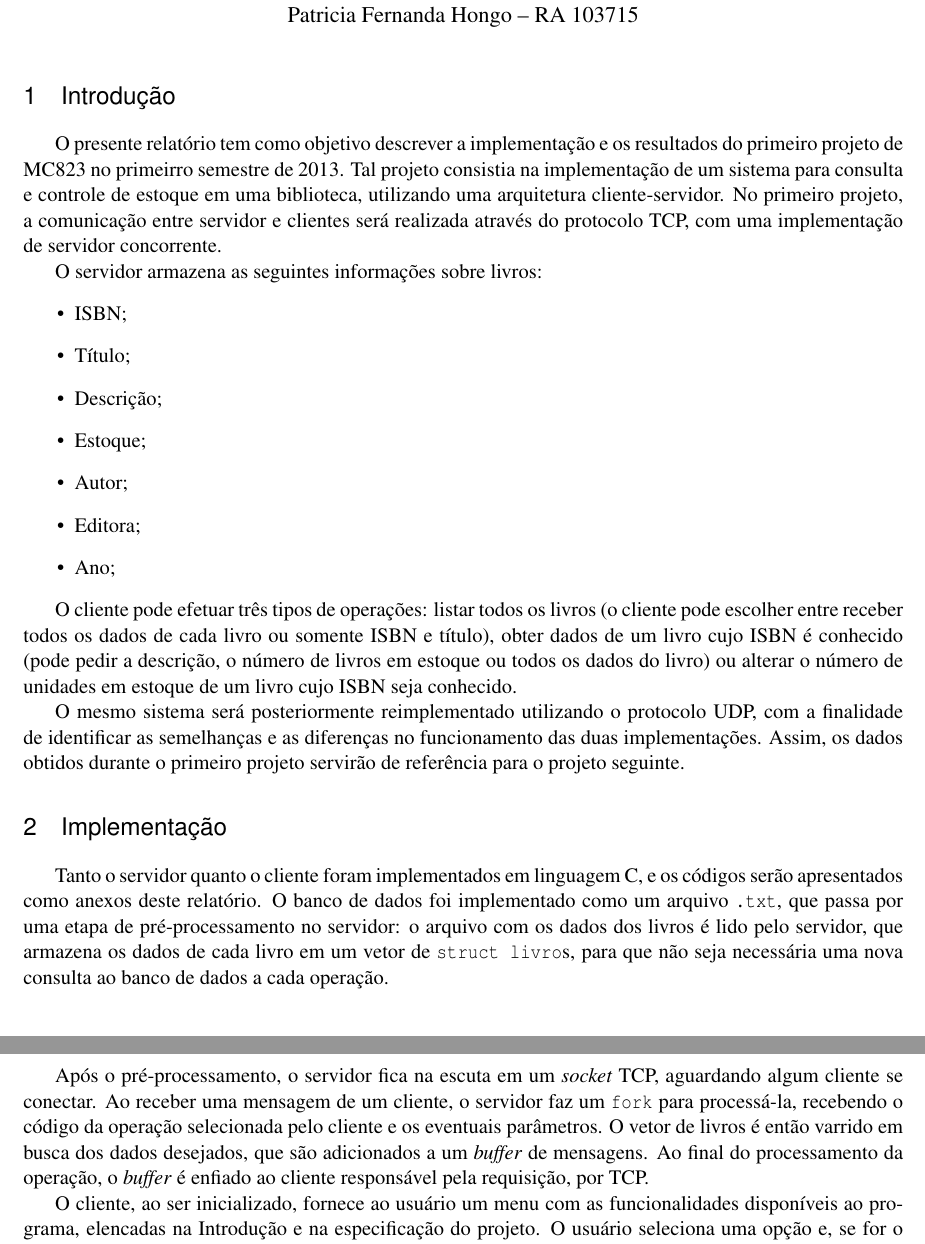
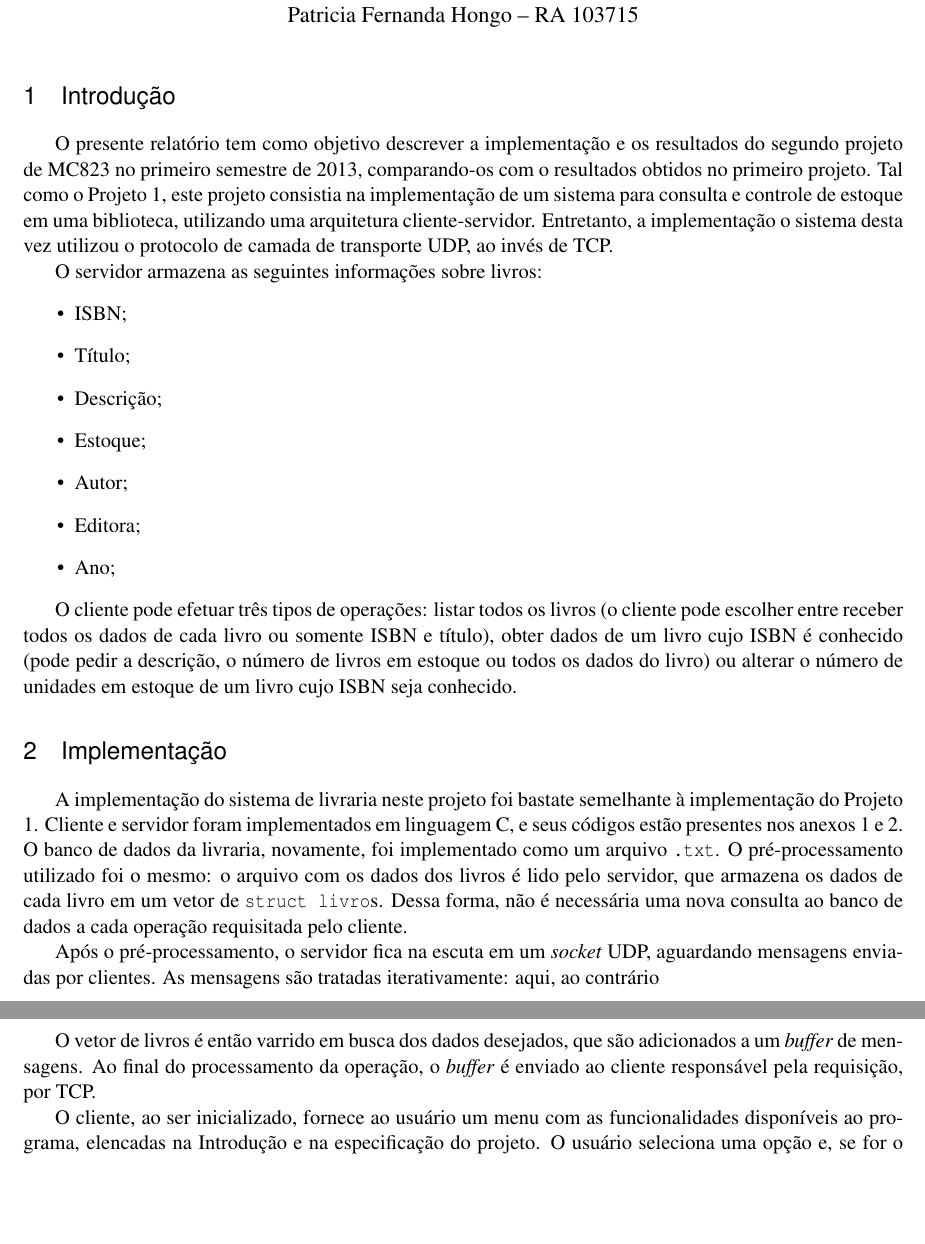
Before and after one commit to MarcoAlmada/mc823, a LaTeX document (proj2/Doc/relatorio.tex): two parts of pages 1 and 2 of 13, joined at a grey line, cut so that both start at the same text, the shorter picture padded with empty space. Compiled offline with LaTeX, dvips and Ghostscript.

Commit message:
só mexi no começo

```diff
--- a/proj2/Doc/relatorio.tex
+++ b/proj2/Doc/relatorio.tex
@@ -78,7 +78,7 @@
 
 \section{Introdução}
 
-O presente relatório tem como objetivo descrever a implementação e os resultados do primeiro projeto de MC823 no primeirro semestre de 2013. Tal projeto consistia na implementação de um sistema para consulta e controle de estoque em uma biblioteca, utilizando uma arquitetura cliente-servidor. No primeiro projeto, a comunicação entre servidor e clientes será realizada através do protocolo TCP, com uma implementação de servidor concorrente.
+O presente relatório tem como objetivo descrever a implementação e os resultados do segundo projeto de MC823 no primeiro semestre de 2013, comparando-os com o resultados obtidos no primeiro projeto. Tal como o Projeto 1, este projeto consistia na implementação de um sistema para consulta e controle de estoque em uma biblioteca, utilizando uma arquitetura cliente-servidor. Entretanto, a implementação o sistema desta vez utilizou o protocolo de camada de transporte UDP, ao invés de TCP.
 
 O servidor armazena as seguintes informações sobre livros:
 \begin{itemize}
@@ -93,17 +93,16 @@ O servidor armazena as seguintes informações sobre livros:
 
 O cliente pode efetuar três tipos de operações: listar todos os livros (o cliente pode escolher entre receber todos os dados de cada livro ou somente ISBN e título), obter dados de um livro cujo ISBN é conhecido (pode pedir a descrição, o número de livros em estoque ou todos os dados do livro) ou alterar o número de unidades em estoque de um livro cujo ISBN seja conhecido.
 
-O mesmo sistema será posteriormente reimplementado utilizando o protocolo UDP, com a finalidade de identificar as semelhanças e as diferenças no funcionamento das duas implementações. Assim, os dados obtidos durante o primeiro projeto servirão de referência para o projeto seguinte.
-
 \section{Implementação}
 
-Tanto o servidor quanto o cliente foram implementados em linguagem C, e os códigos serão apresentados como anexos deste relatório.
-O banco de dados foi implementado como um arquivo \texttt{.txt}, que passa por uma etapa de pré-processamento no servidor: o arquivo com os dados dos livros é lido pelo servidor, que armazena os dados de cada livro em um vetor de \texttt{struct livro}s, para que não seja necessária uma nova consulta ao banco de dados a cada operação.
+A implementação do sistema de livraria neste projeto foi bastate semelhante à implementação do Projeto 1.
+Cliente e servidor foram implementados em linguagem C, e seus códigos estão presentes nos anexos 1 e 2. O banco de dados da livraria, novamente, foi implementado como um arquivo \texttt{.txt}. O pré-processamento utilizado foi o mesmo: o arquivo com os dados dos livros é lido pelo servidor, que armazena os dados de cada livro em um vetor de \texttt{struct livro}s. Dessa forma, não é necessária uma nova consulta ao banco de dados a cada operação requisitada pelo cliente.
 
-Após o pré-processamento, o servidor fica na escuta em um \emph{socket} TCP, aguardando algum cliente se conectar.
-Ao receber uma mensagem de um cliente, o servidor faz um \texttt{fork} para processá-la, recebendo o código da operação selecionada pelo cliente e os eventuais parâmetros.
+Após o pré-processamento, o servidor fica na escuta em um \emph{socket} UDP, aguardando mensagens enviadas por clientes. As mensagens são tratadas iterativamente: aqui, ao contrário
+
+
 O vetor de livros é então varrido em busca dos dados desejados, que são adicionados a um \emph{buffer} de mensagens.
-Ao final do processamento da operação, o \emph{buffer} é enfiado ao cliente responsável pela requisição, por TCP.
+Ao final do processamento da operação, o \emph{buffer} é enviado ao cliente responsável pela requisição, por TCP.
 
 O cliente, ao ser inicializado, fornece ao usuário um menu com as funcionalidades disponíveis ao programa, elencadas na Introdução e na especificação do projeto.
 O usuário seleciona uma opção e, se for o caso, fornece os parâmetros necessários.
```
